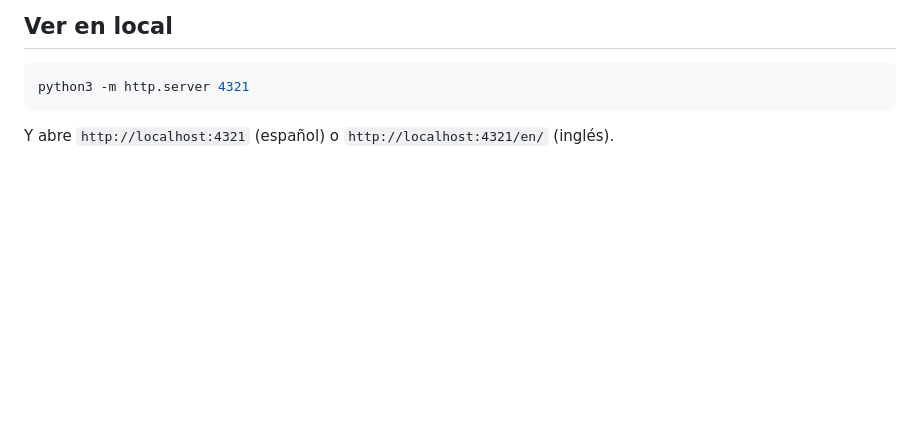
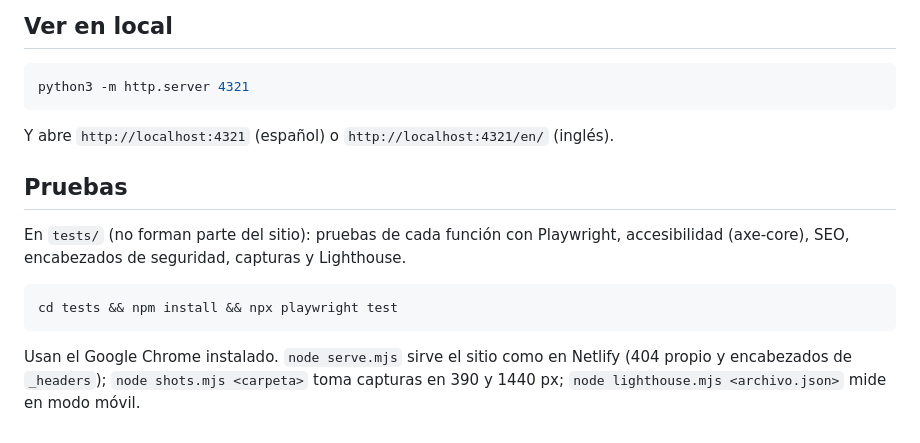
Before and after one commit to DavidHernandez22-Mc/odontologia-ejemplo, a Markdown page: README.md, the part around the change. Rendered like a GitHub page; blank space fills up the shorter version.

Commit message:
README: cómo correr las pruebas
Co-Authored-By: Claude Opus 5.5 <noreply@anthropic.com>

````diff
--- a/README.md
+++ b/README.md
@@ -61,3 +61,13 @@ python3 -m http.server 4321
 ```
 
 Y abre `http://localhost:4321` (español) o `http://localhost:4321/en/` (inglés).
+
+## Pruebas
+
+En `tests/` (no forman parte del sitio): pruebas de cada función con Playwright, accesibilidad (axe-core), SEO, encabezados de seguridad, capturas y Lighthouse.
+
+```bash
+cd tests && npm install && npx playwright test
+```
+
+Usan el Google Chrome instalado. `node serve.mjs` sirve el sitio como en Netlify (404 propio y encabezados de `_headers`); `node shots.mjs <carpeta>` toma capturas en 390 y 1440 px; `node lighthouse.mjs <archivo.json>` mide en modo móvil.
````
